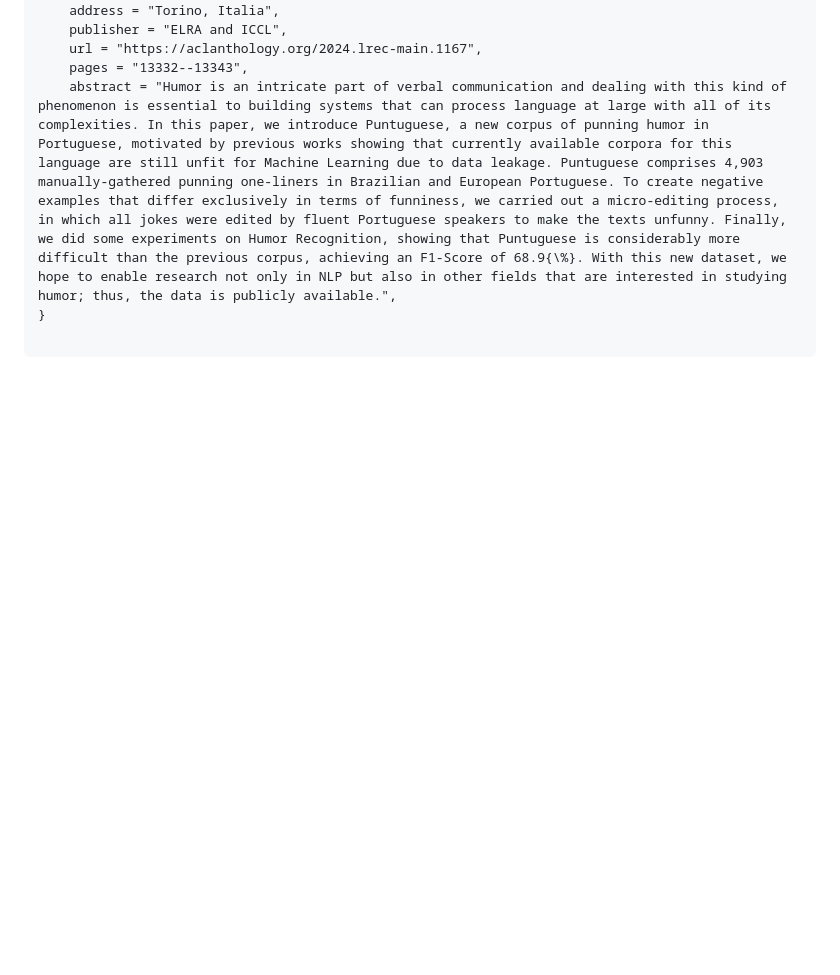
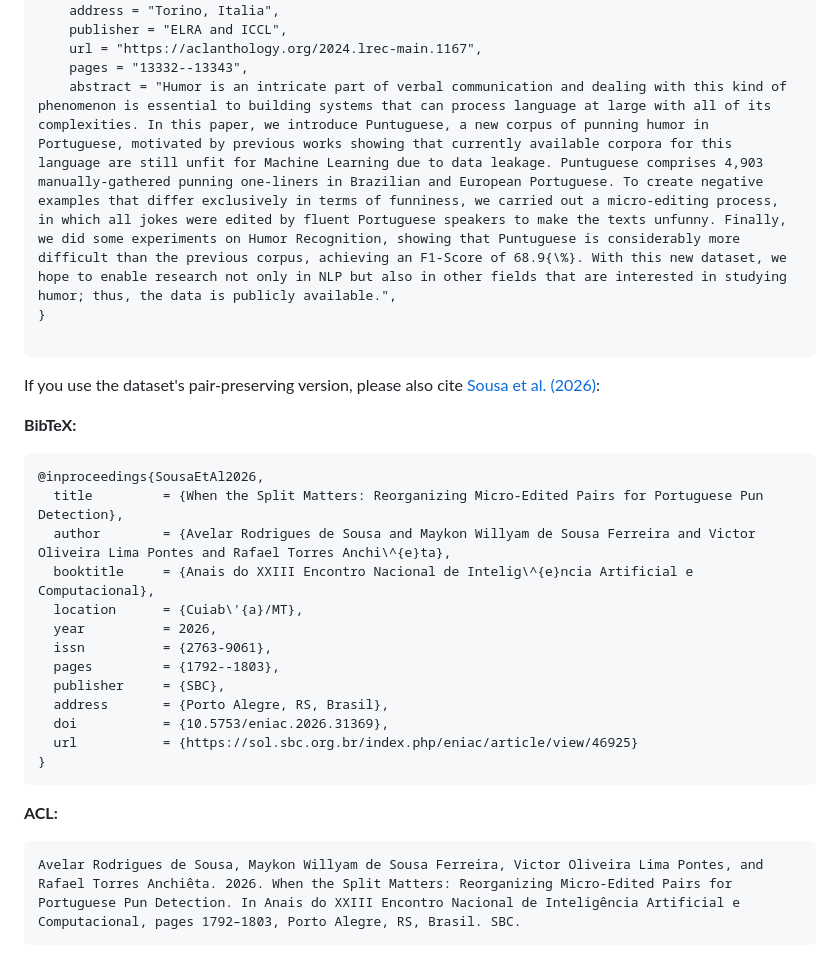
Before and after one commit to Superar/Puntuguese, a Markdown page: README.md, the part around the change. GitHub-like rendering; blank space fills up the shorter version.

Commit message:
Add citation for Sousa et al. (2026)

````diff
--- a/README.md
+++ b/README.md
@@ -94,3 +94,29 @@ Each subfolder contains its own README file with general instructions on how to
 }
 
 ```
+
+If you use the dataset's pair-preserving version, please also cite [Sousa et al. (2026)](https://github.com/avelando/pun-detection-split-analysis):
+
+**BibTeX:**
+
+```bibtex
+@inproceedings{SousaEtAl2026,
+  title         = {When the Split Matters: Reorganizing Micro-Edited Pairs for Portuguese Pun Detection},
+  author        = {Avelar Rodrigues de Sousa and Maykon Willyam de Sousa Ferreira and Victor Oliveira Lima Pontes and Rafael Torres Anchi\^{e}ta},
+  booktitle     = {Anais do XXIII Encontro Nacional de Intelig\^{e}ncia Artificial e Computacional},
+  location      = {Cuiab\'{a}/MT},
+  year          = 2026,
+  issn          = {2763-9061},
+  pages         = {1792--1803},
+  publisher     = {SBC},
+  address       = {Porto Alegre, RS, Brasil},
+  doi           = {10.5753/eniac.2026.31369},
+  url           = {https://sol.sbc.org.br/index.php/eniac/article/view/46925}
+}
+```
+
+**ACL:**
+
+```
+Avelar Rodrigues de Sousa, Maykon Willyam de Sousa Ferreira, Victor Oliveira Lima Pontes, and Rafael Torres Anchiêta. 2026. When the Split Matters: Reorganizing Micro-Edited Pairs for Portuguese Pun Detection. In Anais do XXIII Encontro Nacional de Inteligência Artificial e Computacional, pages 1792–1803, Porto Alegre, RS, Brasil. SBC.
+```
````
